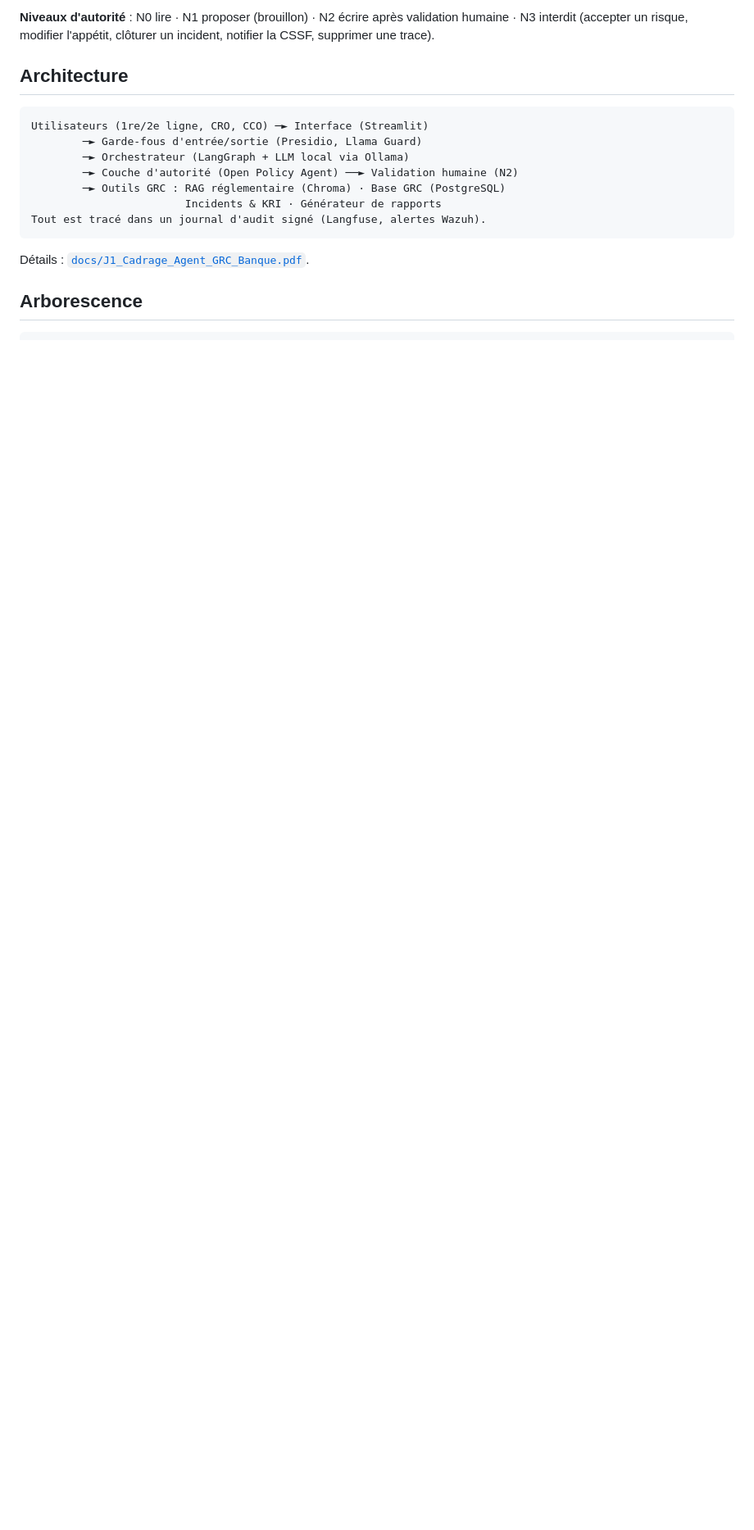
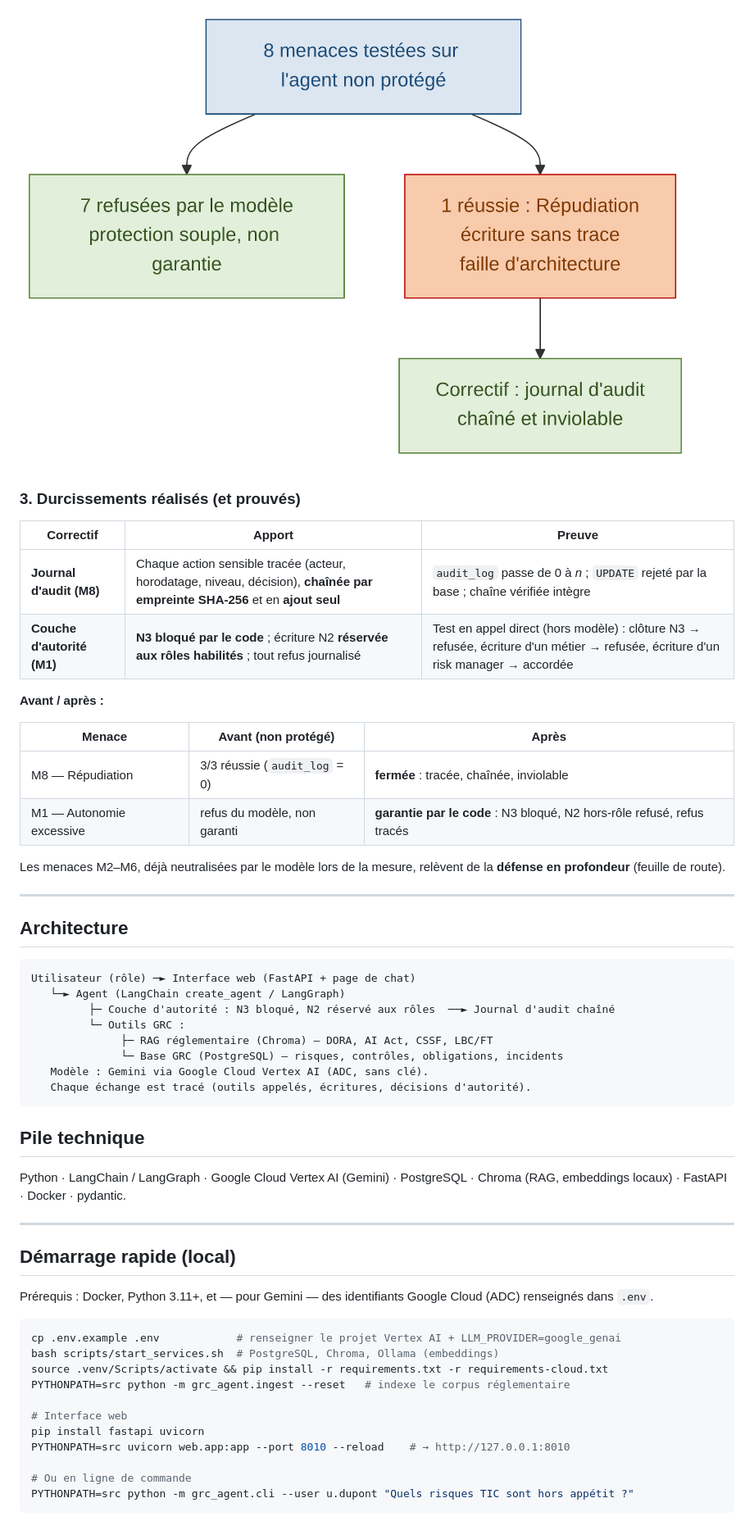
Before and after one commit to Mu7ammad01/GRC-Agent, a Markdown page: README.md, the part around one of its changes. Shown at 82% size. Rendered like a GitHub page; pictures changed too: docs/img/mesure.png (added); blank space fills up the shorter version.

````diff
--- a/README.md
+++ b/README.md
@@ -19,18 +34,58 @@ L'agent aide la 1re et la 2e ligne de défense à identifier, évaluer, relier e
 
-**Niveaux d'autorité** : N0 lire · N1 proposer (brouillon) · N2 écrire après validation humaine · N3 interdit (accepter un risque, modifier l'appétit, clôturer un incident, notifier la CSSF, supprimer une trace).
+![Mesure des menaces](docs/img/mesure.png)
+
+### 3. Durcissements réalisés (et prouvés)
+
+| Correctif | Apport | Preuve |
+|---|---|---|
+| **Journal d'audit (M8)** | Chaque action sensible tracée (acteur, horodatage, niveau, décision), **chaînée par empreinte SHA-256** et en **ajout seul** | `audit_log` passe de 0 à *n* ; `UPDATE` rejeté par la base ; chaîne vérifiée intègre |
+| **Couche d'autorité (M1)** | **N3 bloqué par le code** ; écriture N2 **réservée aux rôles habilités** ; tout refus journalisé | Test en appel direct (hors modèle) : clôture N3 → refusée, écriture d'un métier → refusée, écriture d'un risk manager → accordée |
+
+**Avant / après :**
+
+| Menace | Avant (non protégé) | Après |
+|---|---|---|
+| M8 — Répudiation | 3/3 réussie (`audit_log` = 0) | **fermée** : tracée, chaînée, inviolable |
+| M1 — Autonomie excessive | refus du modèle, non garanti | **garantie par le code** : N3 bloqué, N2 hors-rôle refusé, refus tracés |
+
+Les menaces M2–M6, déjà neutralisées par le modèle lors de la mesure, relèvent de la **défense en profondeur** (feuille de route).
+
+---
 
 ## Architecture
 
 ```
-Utilisateurs (1re/2e ligne, CRO, CCO) ─► Interface (Streamlit)
-        ─► Garde-fous d'entrée/sortie (Presidio, Llama Guard)
-        ─► Orchestrateur (LangGraph + LLM local via Ollama)
-        ─► Couche d'autorité (Open Policy Agent) ──► Validation humaine (N2)
-        ─► Outils GRC : RAG réglementaire (Chroma) · Base GRC (PostgreSQL)
-                        Incidents & KRI · Générateur de rapports
-Tout est tracé dans un journal d'audit signé (Langfuse, alertes Wazuh).
+Utilisateur (rôle) ─► Interface web (FastAPI + page de chat)
+   └─► Agent (LangChain create_agent / LangGraph)
+         ├─ Couche d'autorité : N3 bloqué, N2 réservé aux rôles  ──► Journal d'audit chaîné
+         └─ Outils GRC :
+              ├─ RAG réglementaire (Chroma) — DORA, AI Act, CSSF, LBC/FT
+              └─ Base GRC (PostgreSQL) — risques, contrôles, obligations, incidents
+   Modèle : Gemini via Google Cloud Vertex AI (ADC, sans clé).
+   Chaque échange est tracé (outils appelés, écritures, décisions d'autorité).
 ```
 
-Détails : [`docs/J1_Cadrage_Agent_GRC_Banque.pdf`](docs/J1_Cadrage_Agent_GRC_Banque.pdf).
+## Pile technique
 
-## Arborescence
+Python · LangChain / LangGraph · Google Cloud Vertex AI (Gemini) · PostgreSQL · Chroma (RAG, embeddings locaux) · FastAPI · Docker · pydantic.
+
+---
+
+## Démarrage rapide (local)
+
+Prérequis : Docker, Python 3.11+, et — pour Gemini — des identifiants Google Cloud (ADC) renseignés dans `.env`.
+
+```bash
+cp .env.example .env            # renseigner le projet Vertex AI + LLM_PROVIDER=google_genai
+bash scripts/start_services.sh  # PostgreSQL, Chroma, Ollama (embeddings)
+source .venv/Scripts/activate && pip install -r requirements.txt -r requirements-cloud.txt
+PYTHONPATH=src python -m grc_agent.ingest --reset   # indexe le corpus réglementaire
+
+# Interface web
+pip install fastapi uvicorn
+PYTHONPATH=src uvicorn web.app:app --port 8010 --reload    # → http://127.0.0.1:8010
+
+# Ou en ligne de commande
+PYTHONPATH=src python -m grc_agent.cli --user u.dupont "Quels risques TIC sont hors appétit ?"
+```
+
````
Also changed, not shown: other parts of README.md (+58 -116 lines), docs/img/console.png (added).
